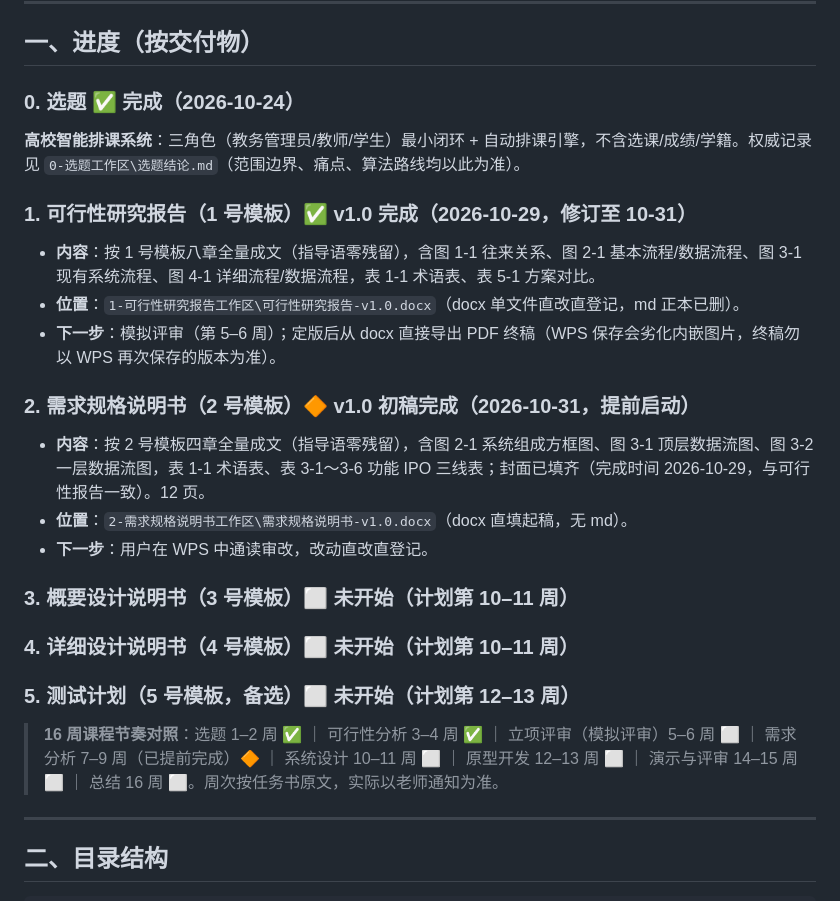
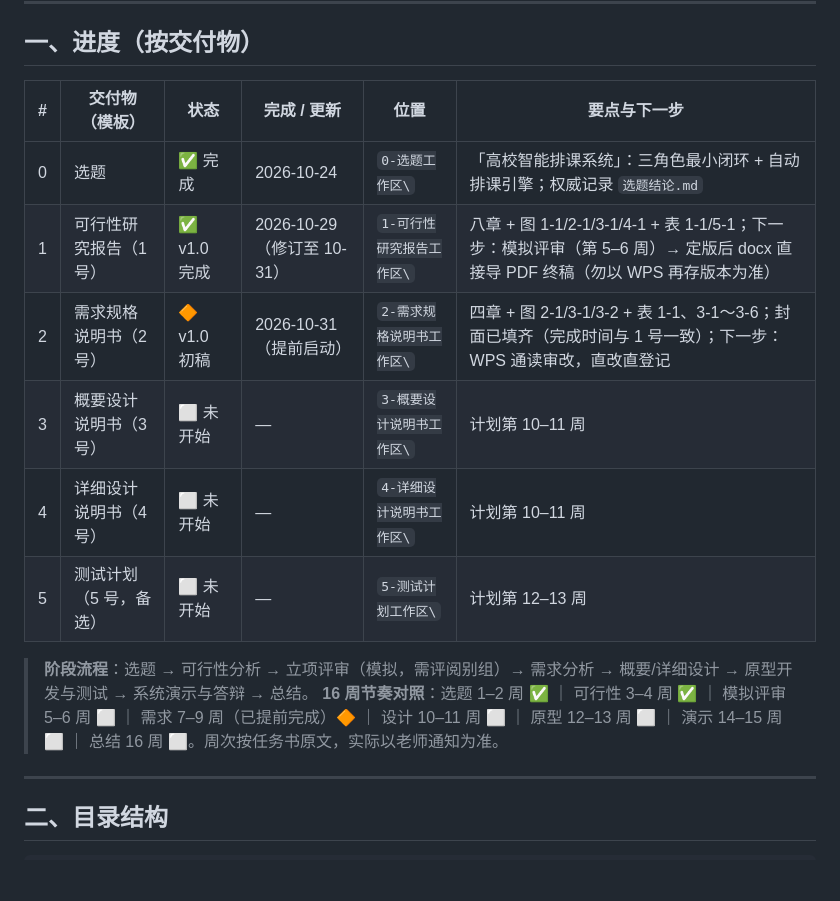
Before and after one commit to whlle-yi/software-engineering-practice, a Markdown page: README.md, the part around the change. GitHub-like rendering; blank space fills up the shorter version.

Commit message:
docs: README 进度改为单表形式（交付物×状态/日期/位置/要点），补阶段流程行

```diff
--- a/README.md
+++ b/README.md
@@ -11,29 +11,17 @@
 
 ## 一、进度（按交付物）
 
-### 0. 选题 ✅ 完成（2026-10-24）
+| # | 交付物（模板） | 状态 | 完成 / 更新 | 位置 | 要点与下一步 |
+| --- | --- | --- | --- | --- | --- |
+| 0 | 选题 | ✅ 完成 | 2026-10-24 | `0-选题工作区\` | 「高校智能排课系统」：三角色最小闭环 + 自动排课引擎；权威记录 `选题结论.md` |
+| 1 | 可行性研究报告（1 号） | ✅ v1.0 完成 | 2026-10-29（修订至 10-31） | `1-可行性研究报告工作区\` | 八章 + 图 1-1/2-1/3-1/4-1 + 表 1-1/5-1；下一步：模拟评审（第 5–6 周）→ 定版后 docx 直接导 PDF 终稿（勿以 WPS 再存版本为准） |
+| 2 | 需求规格说明书（2 号） | 🔶 v1.0 初稿 | 2026-10-31（提前启动） | `2-需求规格说明书工作区\` | 四章 + 图 2-1/3-1/3-2 + 表 1-1、3-1～3-6；封面已填齐（完成时间与 1 号一致）；下一步：WPS 通读审改，直改直登记 |
+| 3 | 概要设计说明书（3 号） | ⬜ 未开始 | — | `3-概要设计说明书工作区\` | 计划第 10–11 周 |
+| 4 | 详细设计说明书（4 号） | ⬜ 未开始 | — | `4-详细设计说明书工作区\` | 计划第 10–11 周 |
+| 5 | 测试计划（5 号，备选） | ⬜ 未开始 | — | `5-测试计划工作区\` | 计划第 12–13 周 |
 
-**高校智能排课系统**：三角色（教务管理员/教师/学生）最小闭环 + 自动排课引擎，不含选课/成绩/学籍。权威记录见 `0-选题工作区\选题结论.md`（范围边界、痛点、算法路线均以此为准）。
-
-### 1. 可行性研究报告（1 号模板）✅ v1.0 完成（2026-10-29，修订至 10-31）
-
-- **内容**：按 1 号模板八章全量成文（指导语零残留），含图 1-1 往来关系、图 2-1 基本流程/数据流程、图 3-1 现有系统流程、图 4-1 详细流程/数据流程，表 1-1 术语表、表 5-1 方案对比。
-- **位置**：`1-可行性研究报告工作区\可行性研究报告-v1.0.docx`（docx 单文件直改直登记，md 正本已删）。
-- **下一步**：模拟评审（第 5–6 周）；定版后从 docx 直接导出 PDF 终稿（WPS 保存会劣化内嵌图片，终稿勿以 WPS 再次保存的版本为准）。
-
-### 2. 需求规格说明书（2 号模板）🔶 v1.0 初稿完成（2026-10-31，提前启动）
-
-- **内容**：按 2 号模板四章全量成文（指导语零残留），含图 2-1 系统组成方框图、图 3-1 顶层数据流图、图 3-2 一层数据流图，表 1-1 术语表、表 3-1～3-6 功能 IPO 三线表；封面已填齐（完成时间 2026-10-29，与可行性报告一致）。12 页。
-- **位置**：`2-需求规格说明书工作区\需求规格说明书-v1.0.docx`（docx 直填起稿，无 md）。
-- **下一步**：用户在 WPS 中通读审改，改动直改直登记。
-
-### 3. 概要设计说明书（3 号模板）⬜ 未开始（计划第 10–11 周）
-
-### 4. 详细设计说明书（4 号模板）⬜ 未开始（计划第 10–11 周）
-
-### 5. 测试计划（5 号模板，备选）⬜ 未开始（计划第 12–13 周）
-
-> **16 周课程节奏对照**：选题 1–2 周 ✅ ｜ 可行性分析 3–4 周 ✅ ｜ 立项评审（模拟评审）5–6 周 ⬜ ｜ 需求分析 7–9 周（已提前完成）🔶 ｜ 系统设计 10–11 周 ⬜ ｜ 原型开发 12–13 周 ⬜ ｜ 演示与评审 14–15 周 ⬜ ｜ 总结 16 周 ⬜。周次按任务书原文，实际以老师通知为准。
+> **阶段流程**：选题 → 可行性分析 → 立项评审（模拟，需评阅别组）→ 需求分析 → 概要/详细设计 → 原型开发与测试 → 系统演示与答辩 → 总结。
+> **16 周节奏对照**：选题 1–2 周 ✅ ｜ 可行性 3–4 周 ✅ ｜ 模拟评审 5–6 周 ⬜ ｜ 需求 7–9 周（已提前完成）🔶 ｜ 设计 10–11 周 ⬜ ｜ 原型 12–13 周 ⬜ ｜ 演示 14–15 周 ⬜ ｜ 总结 16 周 ⬜。周次按任务书原文，实际以老师通知为准。
 
 ---
 
```
